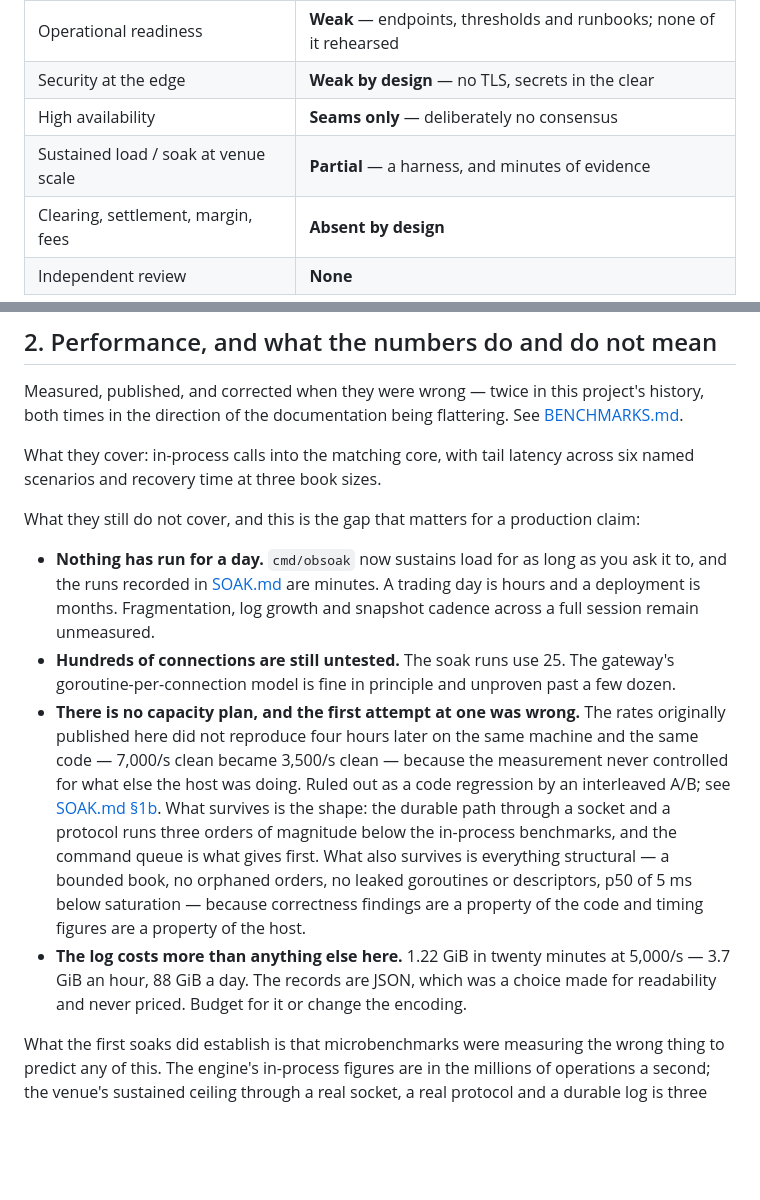
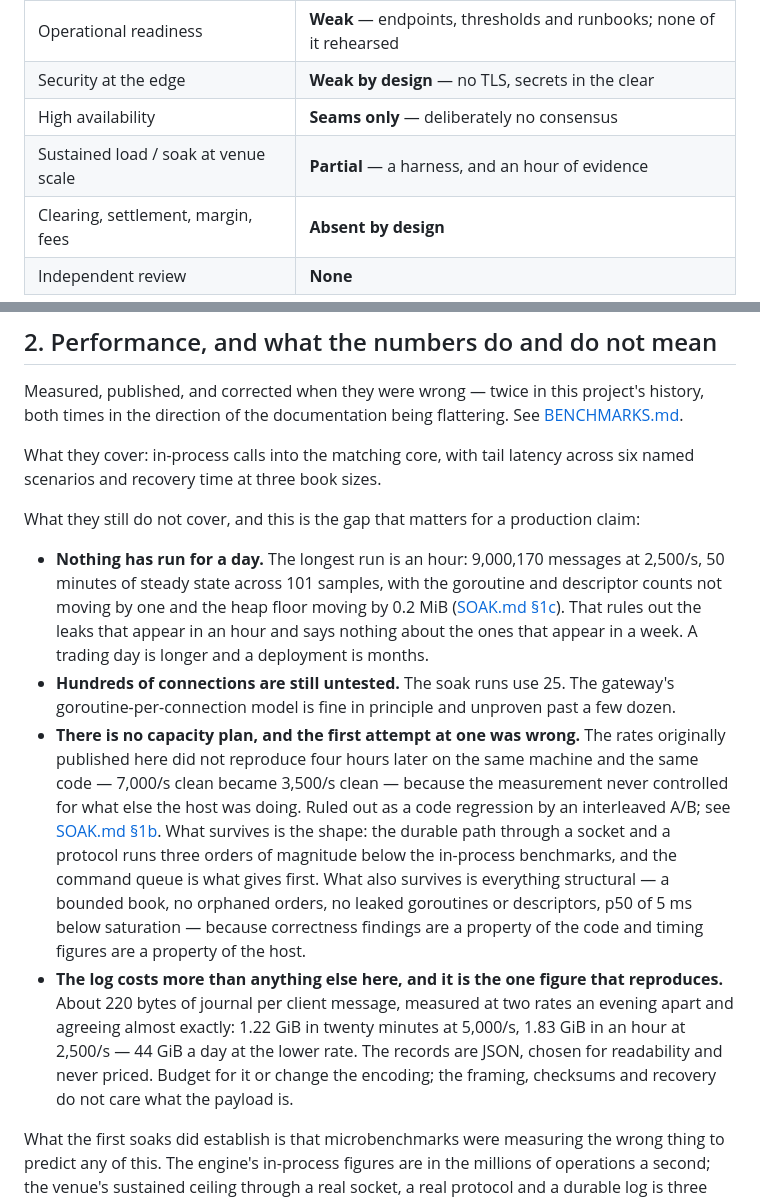
Before and after one commit to intrepidkarthi/orderbook, a Markdown page: docs/PRODUCTION-READINESS.md, 2 parts joined by grey strips. Drawn GitHub-style; blank space fills up the shorter version.

```diff
--- a/docs/PRODUCTION-READINESS.md
+++ b/docs/PRODUCTION-READINESS.md
@@ -33,7 +33,7 @@ in front of it.
 | Operational readiness | **Weak** — endpoints, thresholds and runbooks; none of it rehearsed |
 | Security at the edge | **Weak by design** — no TLS, secrets in the clear |
 | High availability | **Seams only** — deliberately no consensus |
-| Sustained load / soak at venue scale | **Partial** — a harness, and minutes of evidence |
+| Sustained load / soak at venue scale | **Partial** — a harness, and an hour of evidence |
 | Clearing, settlement, margin, fees | **Absent by design** |
 | Independent review | **None** |
 
@@ -107,10 +107,12 @@ named scenarios and recovery time at three book sizes.
 
 What they still do not cover, and this is the gap that matters for a production claim:
 
-- **Nothing has run for a day.** `cmd/obsoak` now sustains load for as long as you ask
-  it to, and the runs recorded in [SOAK.md](SOAK.md) are minutes. A trading day is
-  hours and a deployment is months. Fragmentation, log growth and snapshot cadence
-  across a full session remain unmeasured.
+- **Nothing has run for a day.** The longest run is an hour: 9,000,170 messages at
+  2,500/s, 50 minutes of steady state across 101 samples, with the goroutine and
+  descriptor counts not moving by one and the heap floor moving by 0.2 MiB
+  ([SOAK.md §1c](SOAK.md)). That rules out the leaks that appear in an hour and says
+  nothing about the ones that appear in a week. A trading day is longer and a
+  deployment is months.
 - **Hundreds of connections are still untested.** The soak runs use 25. The gateway's
   goroutine-per-connection model is fine in principle and unproven past a few dozen.
 - **There is no capacity plan, and the first attempt at one was wrong.** The rates
@@ -123,9 +125,12 @@ What they still do not cover, and this is the gap that matters for a production
   is everything structural — a bounded book, no orphaned orders, no leaked goroutines
   or descriptors, p50 of 5 ms below saturation — because correctness findings are a
   property of the code and timing figures are a property of the host.
-- **The log costs more than anything else here.** 1.22 GiB in twenty minutes at
-  5,000/s — 3.7 GiB an hour, 88 GiB a day. The records are JSON, which was a choice
-  made for readability and never priced. Budget for it or change the encoding.
+- **The log costs more than anything else here, and it is the one figure that
+  reproduces.** About 220 bytes of journal per client message, measured at two rates an
+  evening apart and agreeing almost exactly: 1.22 GiB in twenty minutes at 5,000/s,
+  1.83 GiB in an hour at 2,500/s — 44 GiB a day at the lower rate. The records are JSON,
+  chosen for readability and never priced. Budget for it or change the encoding; the
+  framing, checksums and recovery do not care what the payload is.
 
 What the first soaks did establish is that microbenchmarks were measuring the wrong
 thing to predict any of this. The engine's in-process figures are in the millions of
```
Also changed, not shown: docs/SOAK.md (+54 -0 lines).
